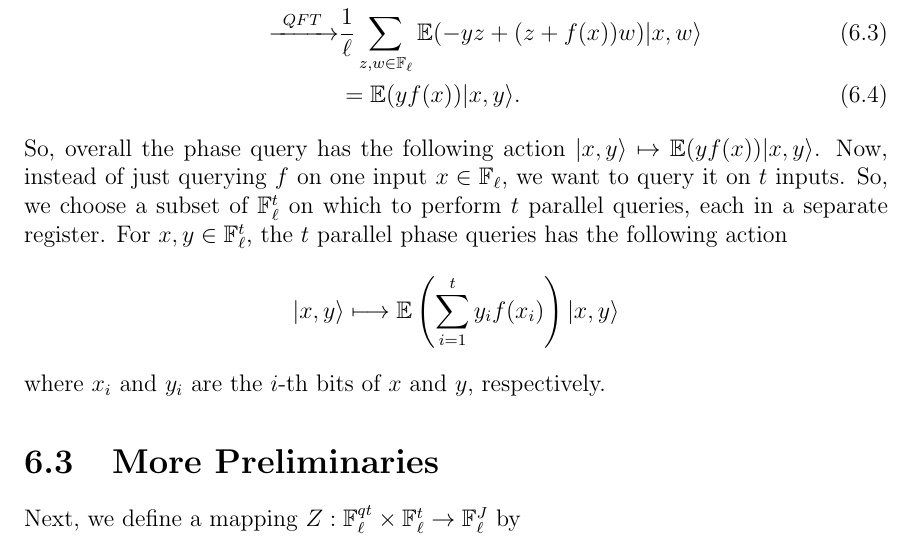
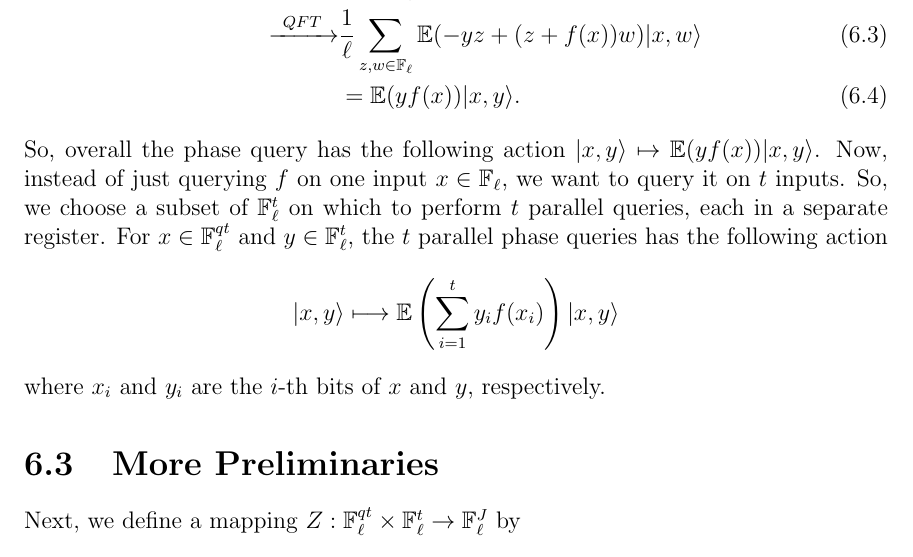
Before and after one commit to marikaswanberg/Thesis, a LaTeX thesis (thesis.tex): part of page 55 of 68, cut so that both start at the same text. Compiled offline with pdfLaTeX.

Commit message:
final edit

```diff
--- a/thesis.tex
+++ b/thesis.tex
@@ -1123,7 +1123,7 @@ The authors of \citep{childs2015optimal} and \citep{chen2018quantum} describe wh
  \myrightarrow{QFT} & \frac{1}{\fsize} \sum_{z,w \in \F_\fsize} \expf(-yz + (z + f(x))w) \ket{x,w} \\
  & = \expf(yf(x)) \ket{x,y}.
 \end{align}
-So, overall the phase query has the following action $\ket{x,y} \mapsto \expf(yf(x)) \ket{x,y}$. Now, instead of just querying $f$ on one input $x \in \F_\fsize$, we want to query it on $\numq$ inputs. So, we choose a subset of $\F_\fsize^\numq$ on which to perform $\numq$ parallel queries, each in a separate register. For $x,y \in \F_\fsize^\numq$, the $\numq$ parallel phase queries has the following action
+So, overall the phase query has the following action $\ket{x,y} \mapsto \expf(yf(x)) \ket{x,y}$. Now, instead of just querying $f$ on one input $x \in \F_\fsize$, we want to query it on $\numq$ inputs. So, we choose a subset of $\F_\fsize^\numq$ on which to perform $\numq$ parallel queries, each in a separate register. For $x \in \F_\fsize^{\numin\numq}$ and $y \in \F_\fsize^\numq$, the $\numq$ parallel phase queries has the following action
 \begin{equation*}
 \ket{x,y} \longmapsto \expf\left(\sum_{i=1}^{\numq} y_i f(x_i) \right) \ket{x,y}
 \end{equation*}
```
Also changed, not shown: thesis.pdf.
